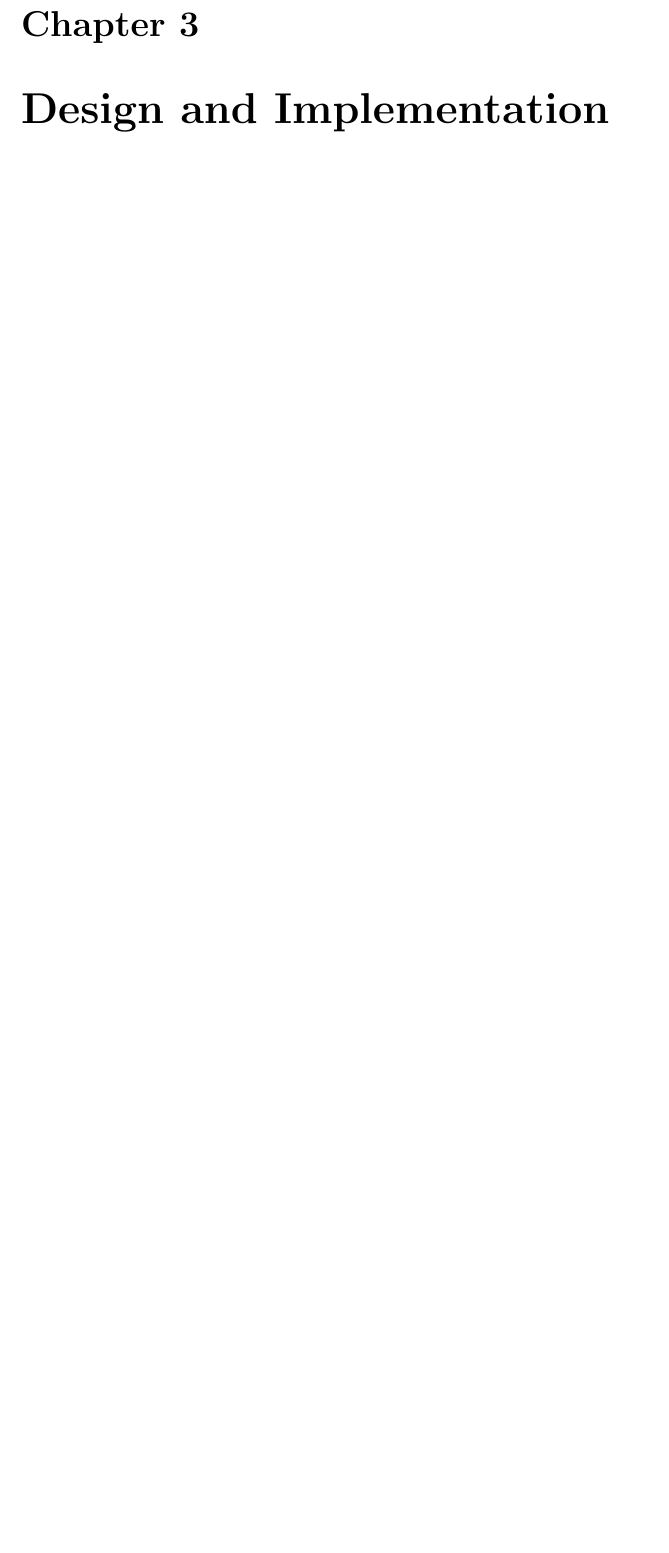
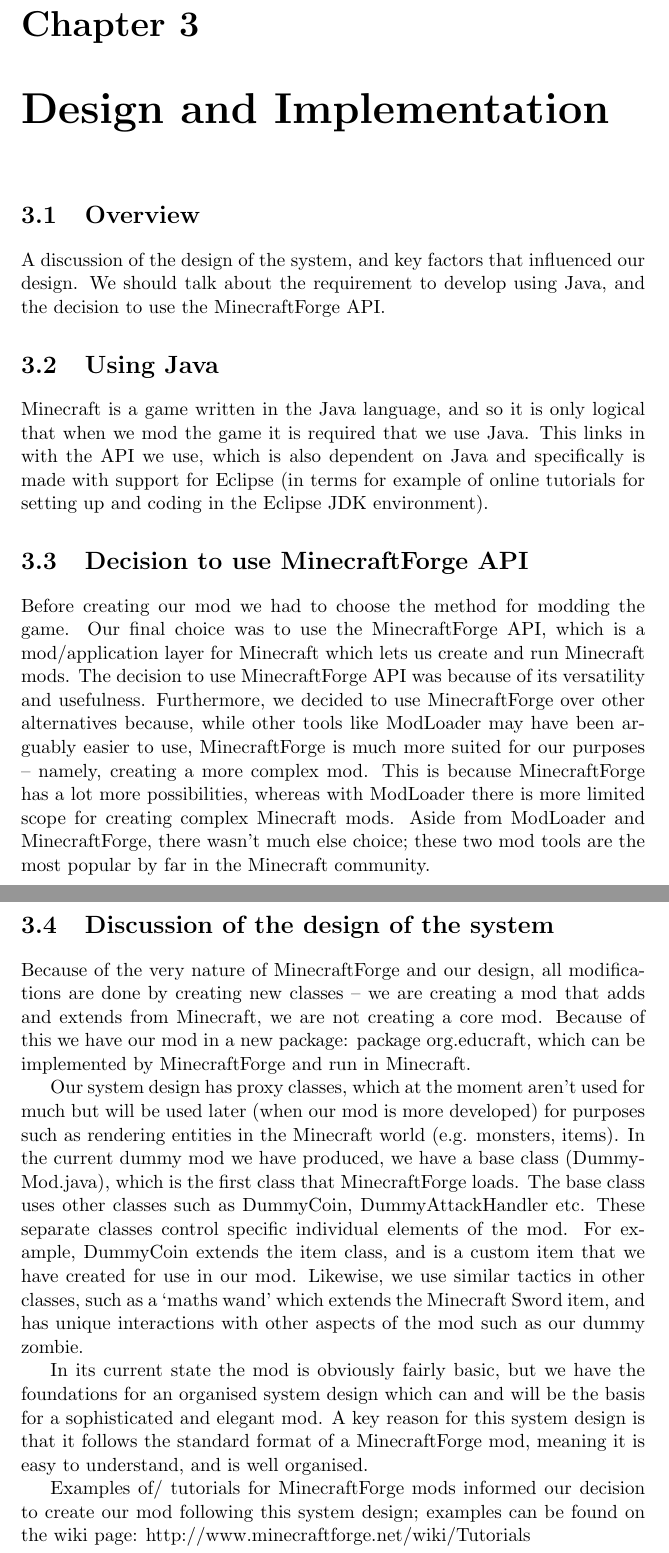
Before and after one commit to TosinAF/EduCraft, a LaTeX thesis (reports/interim/report.tex, which reads reports/interim/design-implementation.tex): part of page 8 of 18 before the commit and two parts of pages 9 and 10 of 20 after it, the two joined at a grey line, cut so that both start at the same text, the shorter picture padded with empty space. Compiled offline with pdfLaTeX.

Commit message:
updated design-implementation chapter

```diff
--- a/reports/interim/design-implementation.tex
+++ b/reports/interim/design-implementation.tex
@@ -1,2 +1,19 @@
 \chapter{Design and Implementation}
-% report goes here...
+
+\section{Overview}
+A discussion of the design of the system, and key factors that influenced our design. We should talk about the requirement to develop using Java, and the decision to use the MinecraftForge API.
+
+\section{Using Java}
+Minecraft is a game written in the Java language, and so it is only logical that when we mod the game it is required that we use Java. This links in with the API we use, which is also dependent on Java and specifically is made with support for Eclipse (in terms for example of online tutorials for setting up and coding in the Eclipse JDK environment).
+
+\section{Decision to use MinecraftForge API}
+Before creating our mod we had to choose the method for modding the game. Our final choice was to use the MinecraftForge API, which is a mod/application layer for Minecraft which lets us create and run Minecraft mods. The decision to use MinecraftForge API was because of its versatility and usefulness. Furthermore, we decided to use MinecraftForge over other alternatives because, while other tools like ModLoader may have been arguably easier to use, MinecraftForge is much more suited for our purposes – namely, creating a more complex mod. This is because MinecraftForge has a lot more possibilities, whereas with ModLoader there is more limited scope for creating complex Minecraft mods. Aside from ModLoader and MinecraftForge, there wasn’t much else choice; these two mod tools are the most popular by far in the Minecraft community.
+
+\section{Discussion of the design of the system}
+Because of the very nature of MinecraftForge and our design, all modifications are done by creating new classes – we are creating a mod that adds and extends from Minecraft, we are not creating a core mod. Because of this we have our mod in a new package: package org.educraft, which can be implemented by MinecraftForge and run in Minecraft.
+
+Our system design has proxy classes, which at the moment aren’t used for much but will be used later (when our mod is more developed) for purposes such as rendering entities in the Minecraft world (e.g. monsters, items). In the current dummy mod we have produced, we have a base class (DummyMod.java), which is the first class that MinecraftForge loads. The base class uses other classes such as DummyCoin, DummyAttackHandler etc. These separate classes control specific individual elements of the mod. For example, DummyCoin extends the item class, and is a custom item that we have created for use in our mod. Likewise, we use similar tactics in other classes, such as a ‘maths wand’ which extends the Minecraft Sword item, and has unique interactions with other aspects of the mod such as our dummy zombie.
+
+In its current state the mod is obviously fairly basic, but we have the foundations for an organised system design which can and will be the basis for a sophisticated and elegant mod. A key reason for this system design is that it follows the standard format of a MinecraftForge mod, meaning it is easy to understand, and is well organised.
+
+Examples of/ tutorials for MinecraftForge mods informed our decision to create our mod following this system design; examples can be found on the wiki page: http://www.minecraftforge.net/wiki/Tutorials
```
